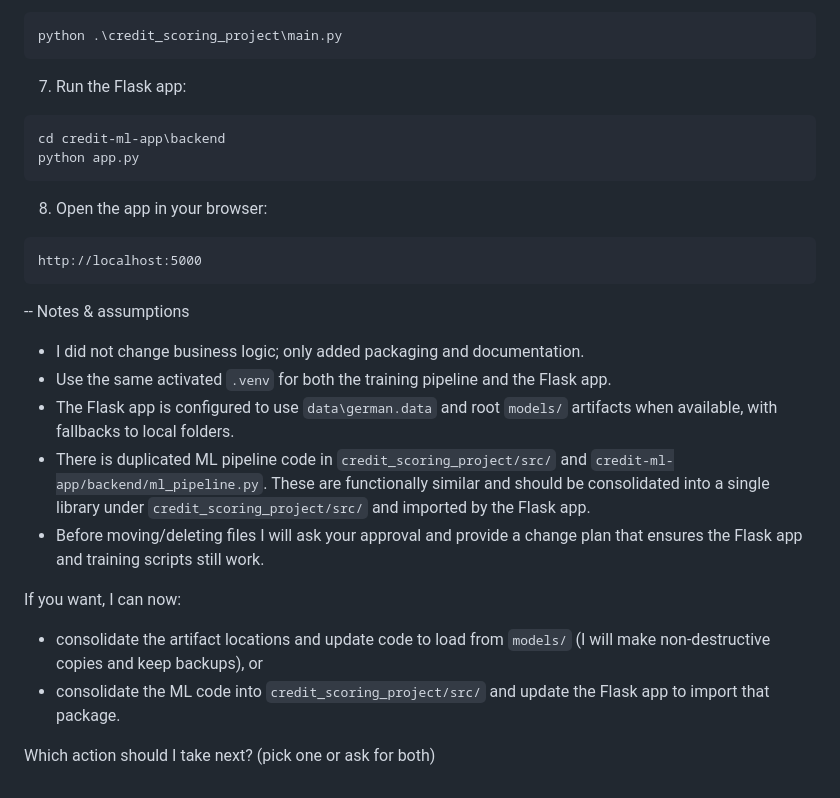
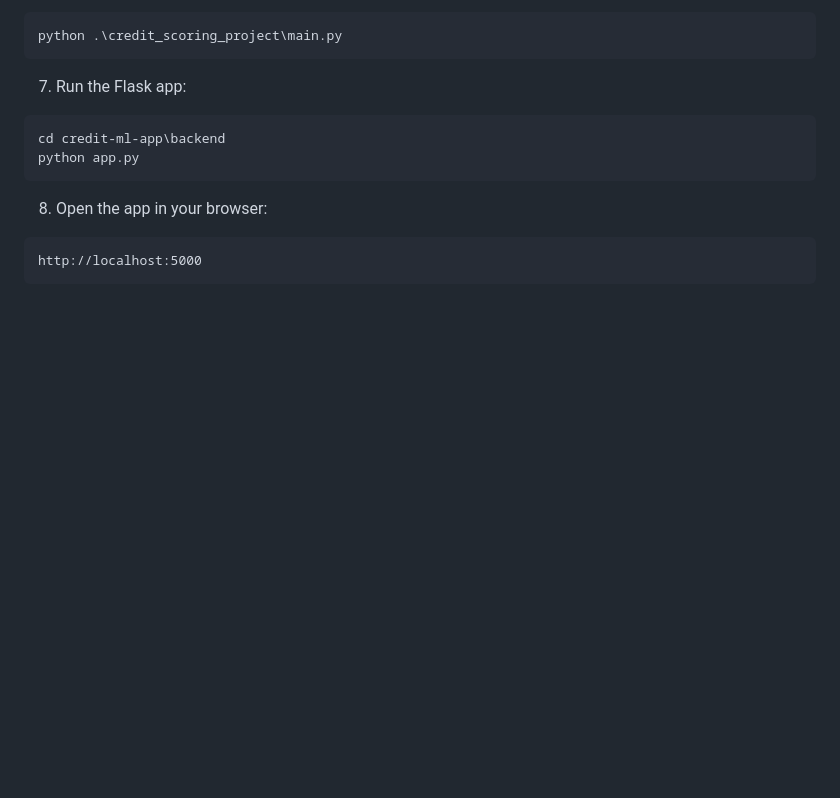
Before and after one commit to Ayisha0000/Credit-ml-app, a Markdown page: README.md, the part around the change. Rendered like a GitHub page; blank space fills up the shorter version.

Commit message:
doc: documentation update

````diff
--- a/README.md
+++ b/README.md
@@ -134,16 +134,3 @@ python app.py
 ```text
 http://localhost:5000
 ```
-
--- Notes & assumptions
-- I did not change business logic; only added packaging and documentation.
-- Use the same activated `.venv` for both the training pipeline and the Flask app.
-- The Flask app is configured to use `data\german.data` and root `models/` artifacts when available, with fallbacks to local folders.
-- There is duplicated ML pipeline code in `credit_scoring_project/src/` and `credit-ml-app/backend/ml_pipeline.py`. These are functionally similar and should be consolidated into a single library under `credit_scoring_project/src/` and imported by the Flask app.
-- Before moving/deleting files I will ask your approval and provide a change plan that ensures the Flask app and training scripts still work.
-
-If you want, I can now:
-- consolidate the artifact locations and update code to load from `models/` (I will make non-destructive copies and keep backups), or
-- consolidate the ML code into `credit_scoring_project/src/` and update the Flask app to import that package.
-
-Which action should I take next? (pick one or ask for both)
````
